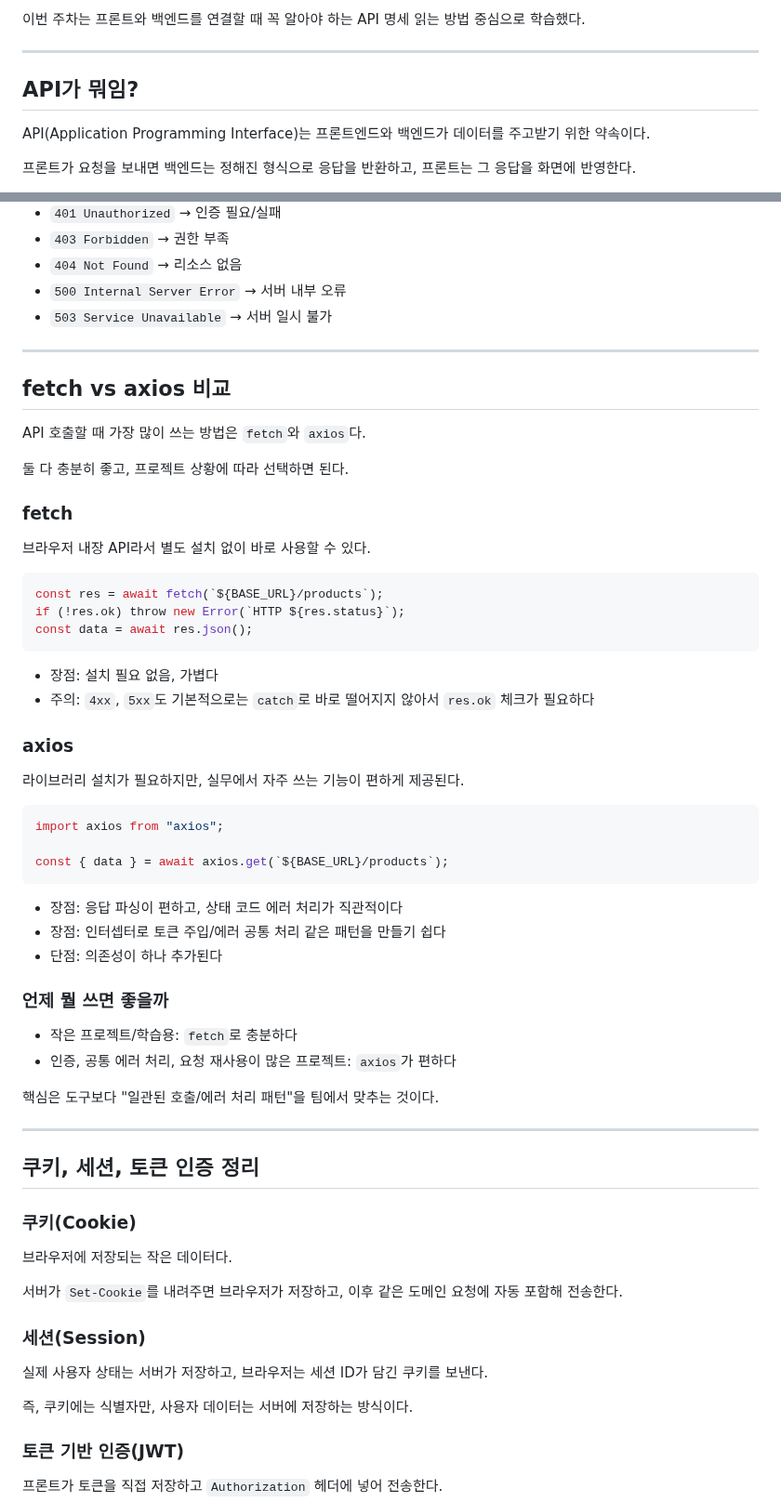
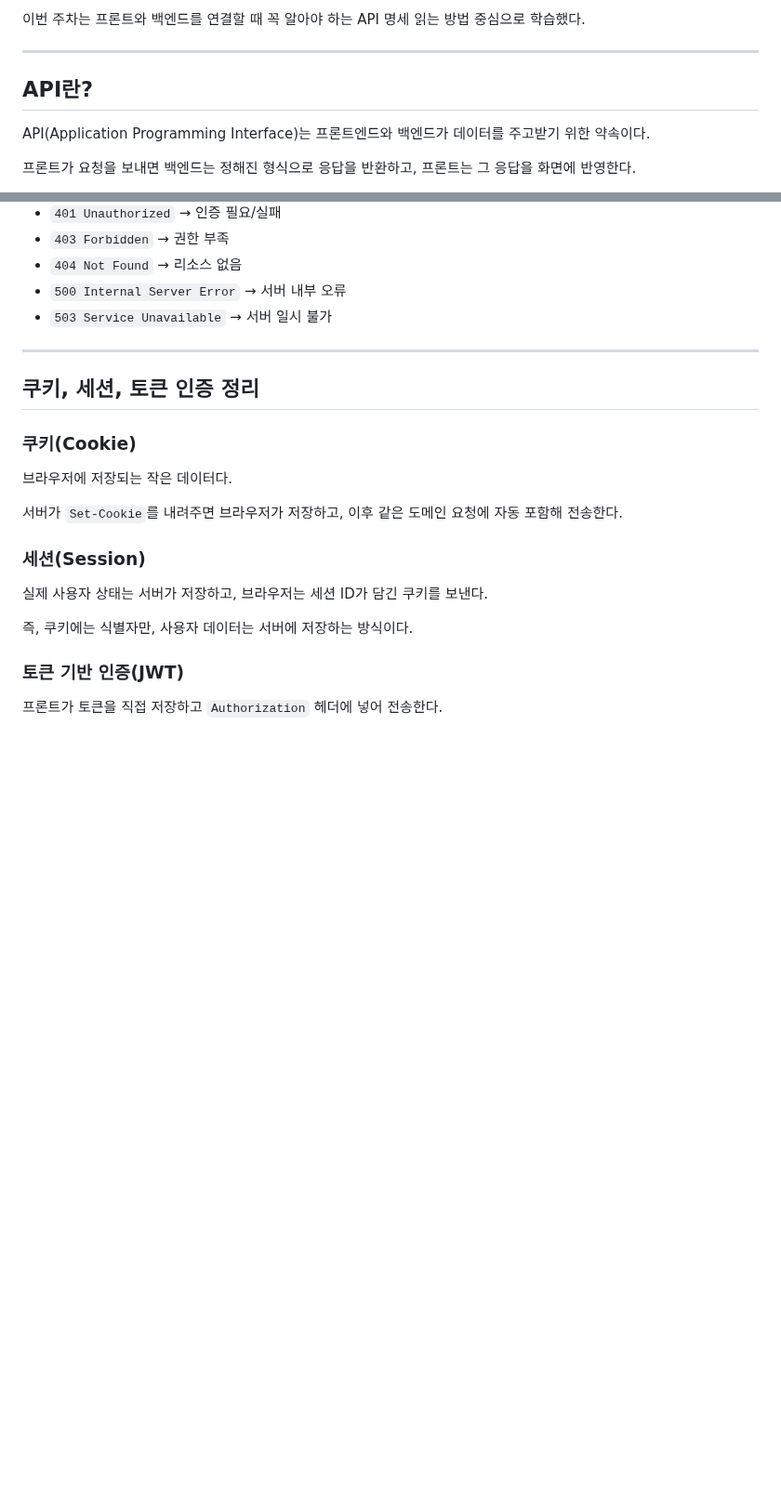
Before and after one commit to TaehyunJeon0203/TaehyunJeon0203.github.io, a Markdown page: content/blog/likelion_4.md, 2 parts joined by grey strips. Shown at 93% size. GitHub-like rendering; blank space fills up the shorter version.

Commit message:
Docs: 멋사 4주차 포스팅 수정

````diff
--- a/content/blog/likelion_4.md
+++ b/content/blog/likelion_4.md
@@ -15,7 +15,7 @@ category: "tech"
 
 ---
 
-## API가 뭐임?
+## API란?
 
 API(Application Programming Interface)는 프론트엔드와 백엔드가 데이터를 주고받기 위한 약속이다.
 
@@ -211,48 +211,6 @@ headers: {
 
 ---
 
-## fetch vs axios 비교
-
-API 호출할 때 가장 많이 쓰는 방법은 `fetch`와 `axios`다.
-
-둘 다 충분히 좋고, 프로젝트 상황에 따라 선택하면 된다.
-
-### fetch
-
-브라우저 내장 API라서 별도 설치 없이 바로 사용할 수 있다.
-
-```js
-const res = await fetch(`${BASE_URL}/products`);
-if (!res.ok) throw new Error(`HTTP ${res.status}`);
-const data = await res.json();
-```
-
-- 장점: 설치 필요 없음, 가볍다
-- 주의: `4xx`, `5xx`도 기본적으로는 `catch`로 바로 떨어지지 않아서 `res.ok` 체크가 필요하다
-
-### axios
-
-라이브러리 설치가 필요하지만, 실무에서 자주 쓰는 기능이 편하게 제공된다.
-
-```js
-import axios from "axios";
-
-const { data } = await axios.get(`${BASE_URL}/products`);
-```
-
-- 장점: 응답 파싱이 편하고, 상태 코드 에러 처리가 직관적이다
-- 장점: 인터셉터로 토큰 주입/에러 공통 처리 같은 패턴을 만들기 쉽다
-- 단점: 의존성이 하나 추가된다
-
-### 언제 뭘 쓰면 좋을까
-
-- 작은 프로젝트/학습용: `fetch`로 충분하다
-- 인증, 공통 에러 처리, 요청 재사용이 많은 프로젝트: `axios`가 편하다
-
-핵심은 도구보다 "일관된 호출/에러 처리 패턴"을 팀에서 맞추는 것이다.
-
----
-
 ## 쿠키, 세션, 토큰 인증 정리
 
 ### 쿠키(Cookie)
````
